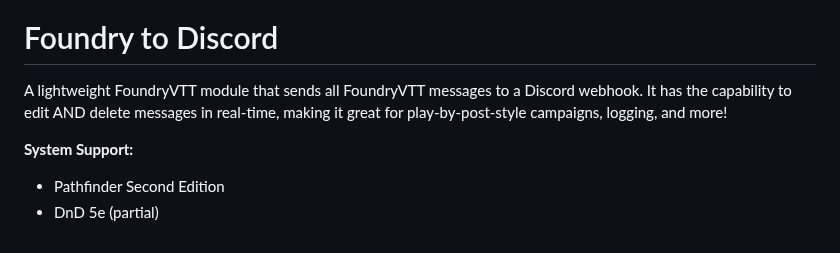
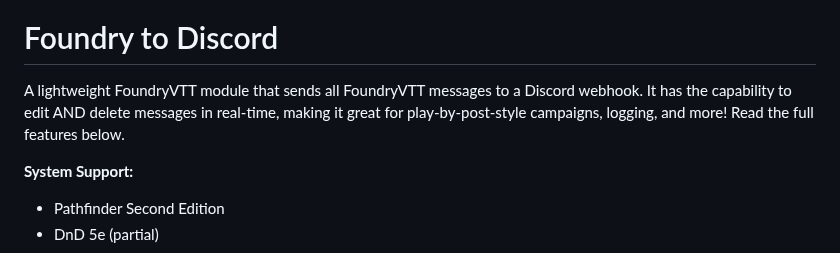
Before and after one commit to therealguy90/foundrytodiscord, a Markdown page: README.md, the part around the change. Rendered like a GitHub page.

```diff
--- a/README.md
+++ b/README.md
@@ -2,7 +2,7 @@
 
 # Foundry to Discord
 
-A lightweight FoundryVTT module that sends all FoundryVTT messages to a Discord webhook. It has the capability to edit AND delete messages in real-time, making it great for play-by-post-style campaigns, logging, and more!
+A lightweight FoundryVTT module that sends all FoundryVTT messages to a Discord webhook. It has the capability to edit AND delete messages in real-time, making it great for play-by-post-style campaigns, logging, and more! Read the full features below.
 
 **System Support:**
 - Pathfinder Second Edition
```
